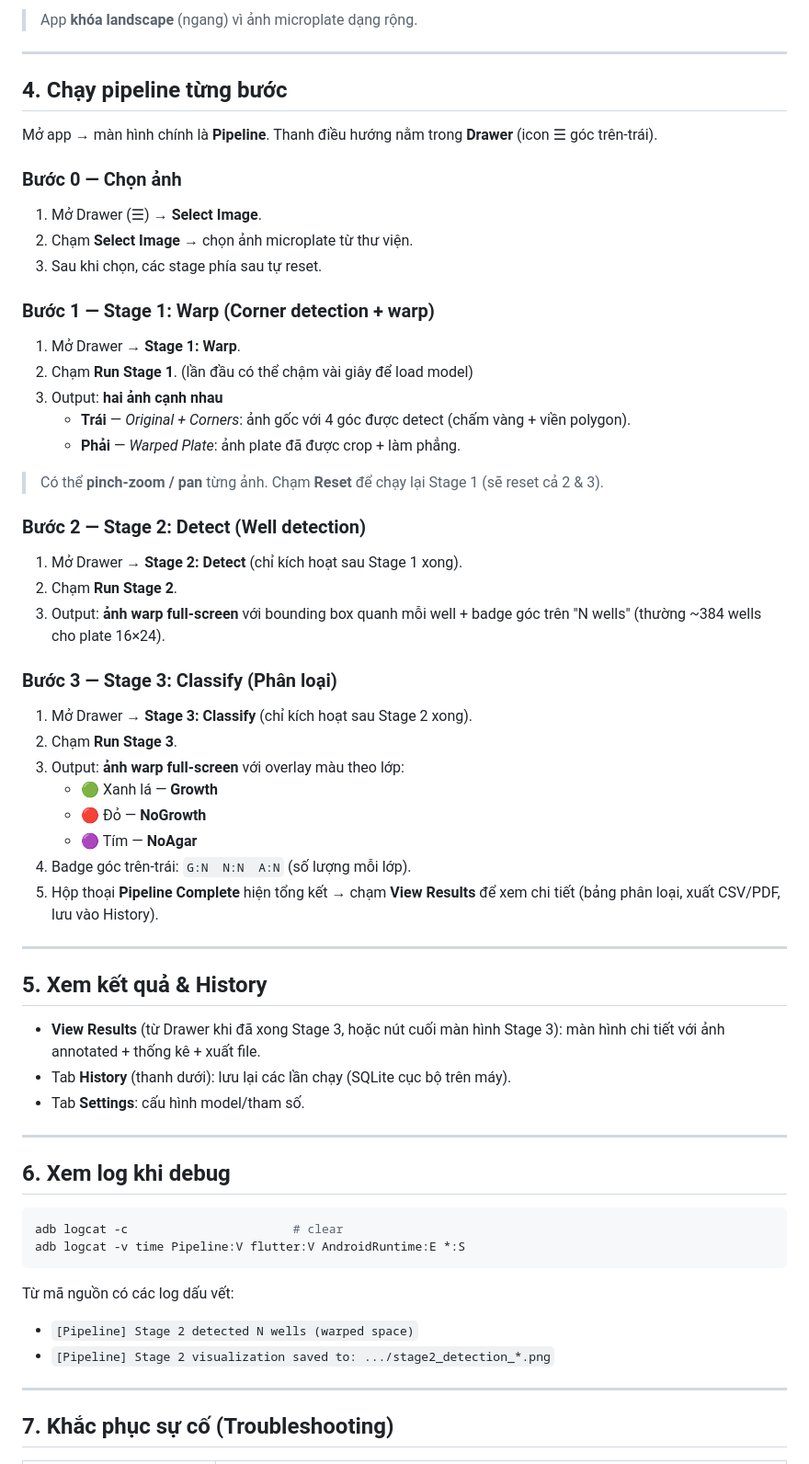
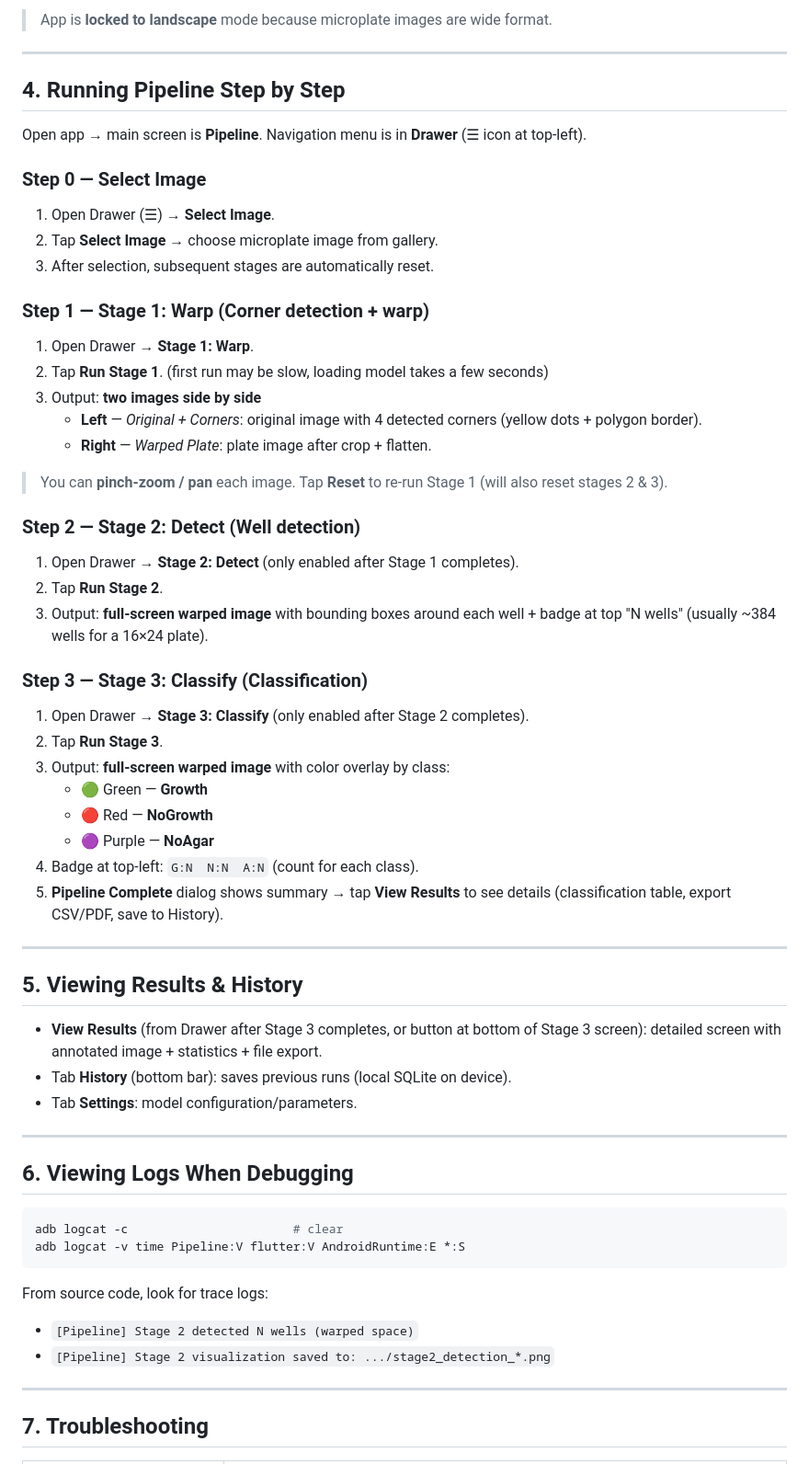
Before and after one commit to TienDoan274/ACAM, a Markdown page: README.md, the part around one of its changes. Shown at 92% size. Drawn GitHub-style.

````diff
--- a/README.md
+++ b/README.md
@@ -86,70 +86,70 @@ hoặc chạm icon **Microplate Analyzer** trên màn hình điện thoại.
 
-> App **khóa landscape** (ngang) vì ảnh microplate dạng rộng.
+> App is **locked to landscape** mode because microplate images are wide format.
 
 ---
 
-## 4. Chạy pipeline từng bước
+## 4. Running Pipeline Step by Step
 
-Mở app → màn hình chính là **Pipeline**. Thanh điều hướng nằm trong **Drawer** (icon ☰ góc trên-trái).
+Open app → main screen is **Pipeline**. Navigation menu is in **Drawer** (☰ icon at top-left).
 
-### Bước 0 — Chọn ảnh
+### Step 0 — Select Image
 
-1. Mở Drawer (☰) → **Select Image**.
-2. Chạm **Select Image** → chọn ảnh microplate từ thư viện.
-3. Sau khi chọn, các stage phía sau tự reset.
+1. Open Drawer (☰) → **Select Image**.
+2. Tap **Select Image** → choose microplate image from gallery.
+3. After selection, subsequent stages are automatically reset.
 
-### Bước 1 — Stage 1: Warp (Corner detection + warp)
+### Step 1 — Stage 1: Warp (Corner detection + warp)
 
-1. Mở Drawer → **Stage 1: Warp**.
-2. Chạm **Run Stage 1**. (lần đầu có thể chậm vài giây để load model)
-3. Output: **hai ảnh cạnh nhau**
-   - **Trái** — *Original + Corners*: ảnh gốc với 4 góc được detect (chấm vàng + viền polygon).
-   - **Phải** — *Warped Plate*: ảnh plate đã được crop + làm phẳng.
+1. Open Drawer → **Stage 1: Warp**.
+2. Tap **Run Stage 1**. (first run may be slow, loading model takes a few seconds)
+3. Output: **two images side by side**
+   - **Left** — *Original + Corners*: original image with 4 detected corners (yellow dots + polygon border).
+   - **Right** — *Warped Plate*: plate image after crop + flatten.
 
-> Có thể **pinch-zoom / pan** từng ảnh. Chạm **Reset** để chạy lại Stage 1 (sẽ reset cả 2 & 3).
+> You can **pinch-zoom / pan** each image. Tap **Reset** to re-run Stage 1 (will also reset stages 2 & 3).
 
-### Bước 2 — Stage 2: Detect (Well detection)
+### Step 2 — Stage 2: Detect (Well detection)
 
-1. Mở Drawer → **Stage 2: Detect** (chỉ kích hoạt sau Stage 1 xong).
-2. Chạm **Run Stage 2**.
-3. Output: **ảnh warp full-screen** với bounding box quanh mỗi well + badge góc trên "N wells"
-   (thường ~384 wells cho plate 16×24).
+1. Open Drawer → **Stage 2: Detect** (only enabled after Stage 1 completes).
+2. Tap **Run Stage 2**.
+3. Output: **full-screen warped image** with bounding boxes around each well + badge at top "N wells"
+   (usually ~384 wells for a 16×24 plate).
 
-### Bước 3 — Stage 3: Classify (Phân loại)
+### Step 3 — Stage 3: Classify (Classification)
 
-1. Mở Drawer → **Stage 3: Classify** (chỉ kích hoạt sau Stage 2 xong).
-2. Chạm **Run Stage 3**.
-3. Output: **ảnh warp full-screen** với overlay màu theo lớp:
-   - 🟢 Xanh lá — **Growth**
-   - 🔴 Đỏ — **NoGrowth**
-   - 🟣 Tím — **NoAgar**
-4. Badge góc trên-trái: `G:N  N:N  A:N` (số lượng mỗi lớp).
-5. Hộp thoại **Pipeline Complete** hiện tổng kết → chạm **View Results** để xem chi tiết
-   (bảng phân loại, xuất CSV/PDF, lưu vào History).
+1. Open Drawer → **Stage 3: Classify** (only enabled after Stage 2 completes).
+2. Tap **Run Stage 3**.
+3. Output: **full-screen warped image** with color overlay by class:
+   - 🟢 Green — **Growth**
+   - 🔴 Red — **NoGrowth**
+   - 🟣 Purple — **NoAgar**
+4. Badge at top-left: `G:N  N:N  A:N` (count for each class).
+5. **Pipeline Complete** dialog shows summary → tap **View Results** to see details
+   (classification table, export CSV/PDF, save to History).
 
 ---
 
-## 5. Xem kết quả & History
+## 5. Viewing Results & History
 
-- **View Results** (từ Drawer khi đã xong Stage 3, hoặc nút cuối màn hình Stage 3):
-  màn hình chi tiết với ảnh annotated + thống kê + xuất file.
-- Tab **History** (thanh dưới): lưu lại các lần chạy (SQLite cục bộ trên máy).
-- Tab **Settings**: cấu hình model/tham số.
+- **View Results** (from Drawer after Stage 3 completes, or button at bottom of Stage 3 screen):
+  detailed screen with annotated image + statistics + file export.
+- Tab **History** (bottom bar): saves previous runs (local SQLite on device).
+- Tab **Settings**: model configuration/parameters.
 
 ---
 
-## 6. Xem log khi debug
+## 6. Viewing Logs When Debugging
 
 ```bash
 adb logcat -c                       # clear
 adb logcat -v time Pipeline:V flutter:V AndroidRuntime:E *:S
 ```
 
-Từ mã nguồn có các log dấu vết:
+From source code, look for trace logs:
 - `[Pipeline] Stage 2 detected N wells (warped space)`
 - `[Pipeline] Stage 2 visualization saved to: .../stage2_detection_*.png`
 
 ---
 
-## 7. Khắc phục sự cố (Troubleshooting)
+## 7. Troubleshooting
 
````
Also changed, not shown: other parts of README.md (+50 -50 lines).
